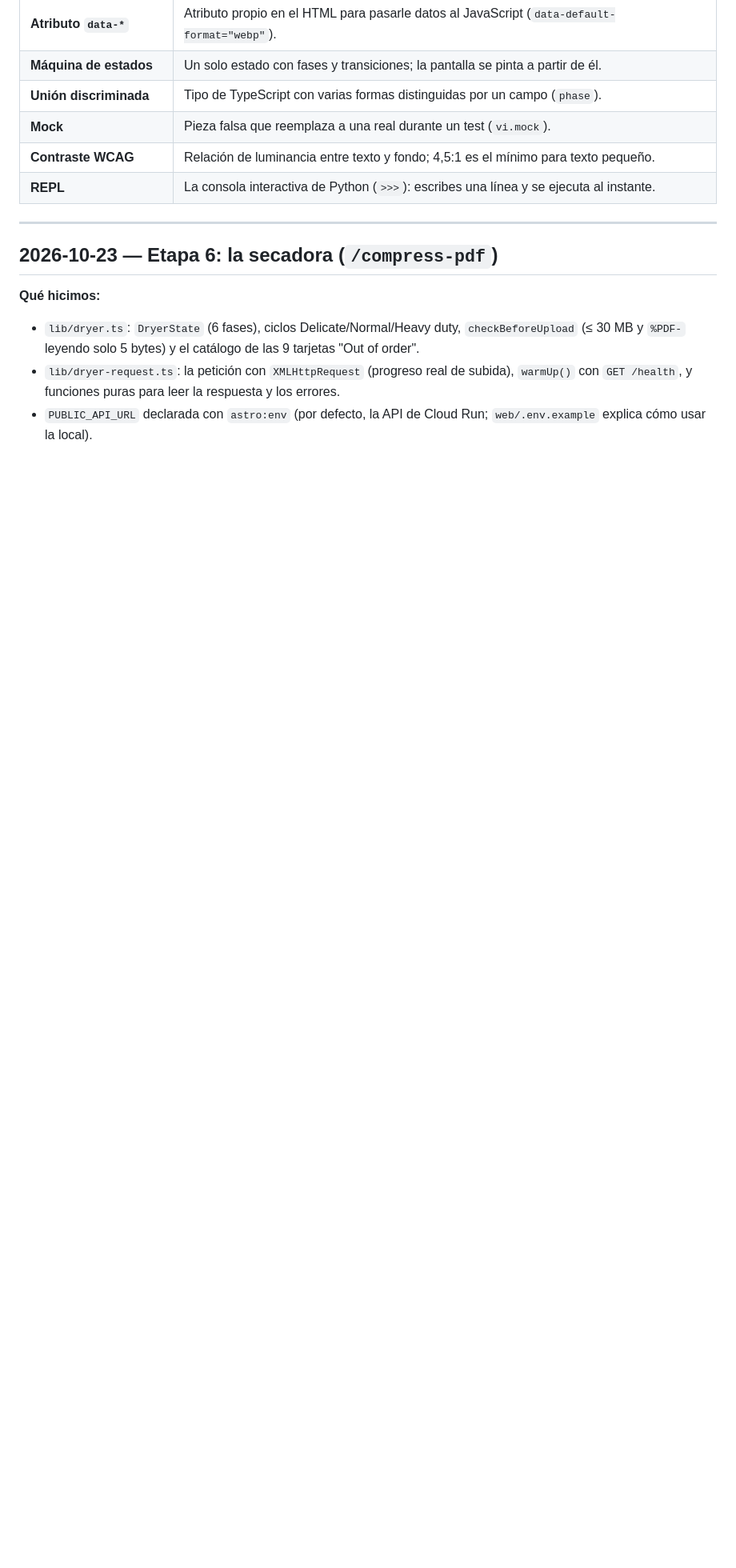
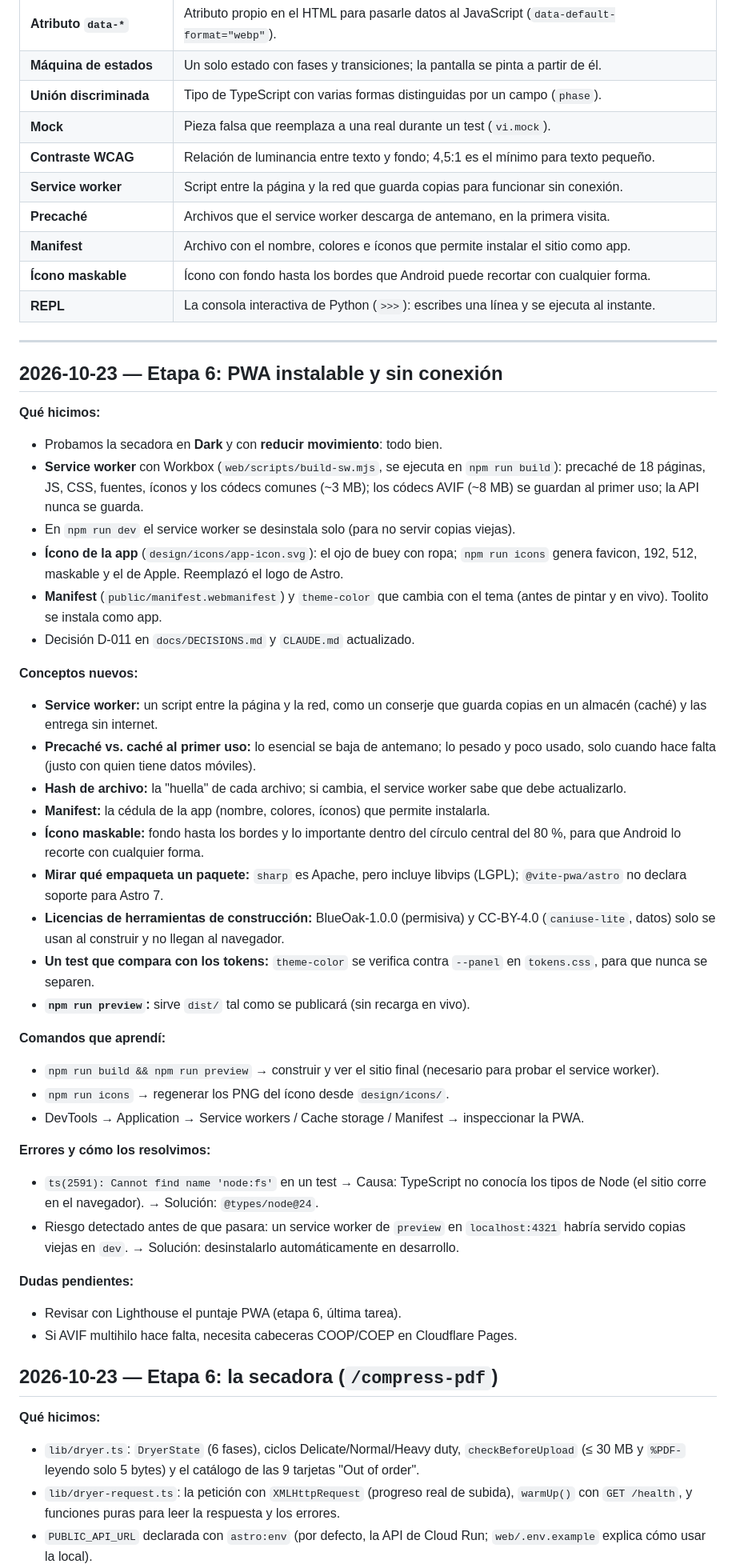
Before and after one commit to jpguarin/toolito, a Markdown page: docs/LEARNING.md, the part around the change. Shown at 80% size. Rendered like a GitHub page; blank space fills up the shorter version.

Commit message:
docs: log pwa learnings
Co-Authored-By: Claude Opus 5.5 <noreply@anthropic.com>

```diff
--- a/docs/LEARNING.md
+++ b/docs/LEARNING.md
@@ -100,11 +100,49 @@ Se va llenando a medida que aparecen términos nuevos.
 | **Unión discriminada** | Tipo de TypeScript con varias formas distinguidas por un campo (`phase`). |
 | **Mock** | Pieza falsa que reemplaza a una real durante un test (`vi.mock`). |
 | **Contraste WCAG** | Relación de luminancia entre texto y fondo; 4,5:1 es el mínimo para texto pequeño. |
+| **Service worker** | Script entre la página y la red que guarda copias para funcionar sin conexión. |
+| **Precaché** | Archivos que el service worker descarga de antemano, en la primera visita. |
+| **Manifest** | Archivo con el nombre, colores e íconos que permite instalar el sitio como app. |
+| **Ícono maskable** | Ícono con fondo hasta los bordes que Android puede recortar con cualquier forma. |
 | **REPL** | La consola interactiva de Python (`>>>`): escribes una línea y se ejecuta al instante. |
 
 ---
 
 <!-- Las entradas de cada sesión van debajo de esta línea, la más reciente arriba. -->
+
+## 2026-10-23 — Etapa 6: PWA instalable y sin conexión
+
+**Qué hicimos:**
+- Probamos la secadora en **Dark** y con **reducir movimiento**: todo bien.
+- **Service worker** con Workbox (`web/scripts/build-sw.mjs`, se ejecuta en `npm run build`): precaché de 18 páginas, JS, CSS, fuentes, íconos y los códecs comunes (~3 MB); los códecs AVIF (~8 MB) se guardan al primer uso; la API nunca se guarda.
+- En `npm run dev` el service worker se desinstala solo (para no servir copias viejas).
+- **Ícono de la app** (`design/icons/app-icon.svg`): el ojo de buey con ropa; `npm run icons` genera favicon, 192, 512, maskable y el de Apple. Reemplazó el logo de Astro.
+- **Manifest** (`public/manifest.webmanifest`) y `theme-color` que cambia con el tema (antes de pintar y en vivo). Toolito se instala como app.
+- Decisión D-011 en `docs/DECISIONS.md` y `CLAUDE.md` actualizado.
+
+**Conceptos nuevos:**
+- **Service worker:** un script entre la página y la red, como un conserje que guarda copias en un almacén (caché) y las entrega sin internet.
+- **Precaché vs. caché al primer uso:** lo esencial se baja de antemano; lo pesado y poco usado, solo cuando hace falta (justo con quien tiene datos móviles).
+- **Hash de archivo:** la "huella" de cada archivo; si cambia, el service worker sabe que debe actualizarlo.
+- **Manifest:** la cédula de la app (nombre, colores, íconos) que permite instalarla.
+- **Ícono maskable:** fondo hasta los bordes y lo importante dentro del círculo central del 80 %, para que Android lo recorte con cualquier forma.
+- **Mirar qué empaqueta un paquete:** `sharp` es Apache, pero incluye libvips (LGPL); `@vite-pwa/astro` no declara soporte para Astro 7.
+- **Licencias de herramientas de construcción:** BlueOak-1.0.0 (permisiva) y CC-BY-4.0 (`caniuse-lite`, datos) solo se usan al construir y no llegan al navegador.
+- **Un test que compara con los tokens:** `theme-color` se verifica contra `--panel` en `tokens.css`, para que nunca se separen.
+- **`npm run preview`:** sirve `dist/` tal como se publicará (sin recarga en vivo).
+
+**Comandos que aprendí:**
+- `npm run build && npm run preview` → construir y ver el sitio final (necesario para probar el service worker).
+- `npm run icons` → regenerar los PNG del ícono desde `design/icons/`.
+- DevTools → Application → Service workers / Cache storage / Manifest → inspeccionar la PWA.
+
+**Errores y cómo los resolvimos:**
+- `ts(2591): Cannot find name 'node:fs'` en un test → Causa: TypeScript no conocía los tipos de Node (el sitio corre en el navegador). → Solución: `@types/node@24`.
+- Riesgo detectado antes de que pasara: un service worker de `preview` en `localhost:4321` habría servido copias viejas en `dev`. → Solución: desinstalarlo automáticamente en desarrollo.
+
+**Dudas pendientes:**
+- Revisar con Lighthouse el puntaje PWA (etapa 6, última tarea).
+- Si AVIF multihilo hace falta, necesita cabeceras COOP/COEP en Cloudflare Pages.
 
 ## 2026-10-23 — Etapa 6: la secadora (`/compress-pdf`)
 
```
